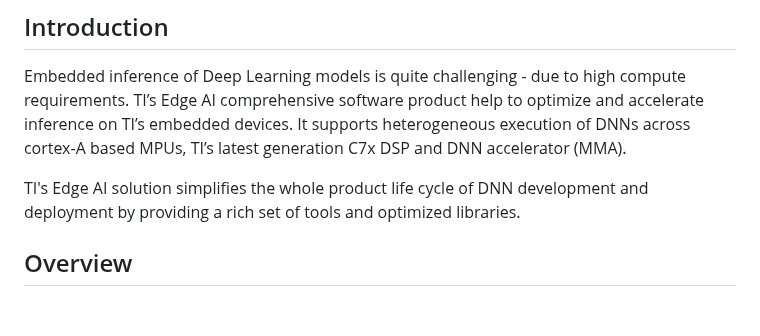
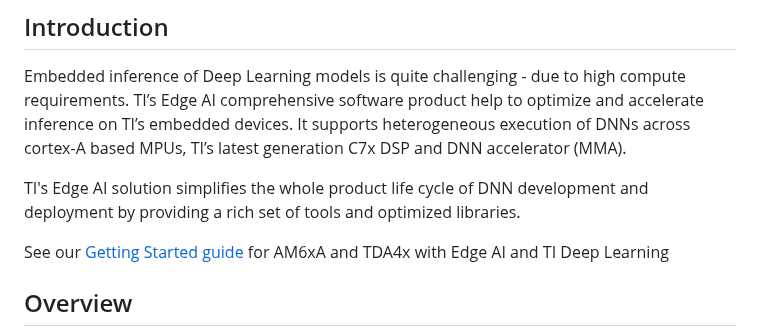
Before and after one commit to TexasInstruments/edgeai, a Markdown page: edgeai-mpu/README.md, the part around the change. Drawn GitHub-style; blank space fills up the shorter version.

Commit message:
Add getting-started link to main README

```diff
--- a/edgeai-mpu/README.md
+++ b/edgeai-mpu/README.md
@@ -17,6 +17,8 @@ Also see the SDKs release notes, [edgeai-tidl-tools release notes](https://githu
 Embedded inference of Deep Learning models is quite challenging - due to high compute requirements. TI’s Edge AI comprehensive software product help to optimize and accelerate inference on TI’s embedded devices. It supports heterogeneous execution of DNNs across cortex-A based MPUs, TI’s latest generation C7x DSP and DNN accelerator (MMA).
 
 TI's Edge AI solution simplifies the whole product life cycle of DNN development and deployment by providing a rich set of tools and optimized libraries.
+
+See our [Getting Started guide](./getting_started.md) for AM6xA and TDA4x with Edge AI and TI Deep Learning
 
 ## Overview
 
```
